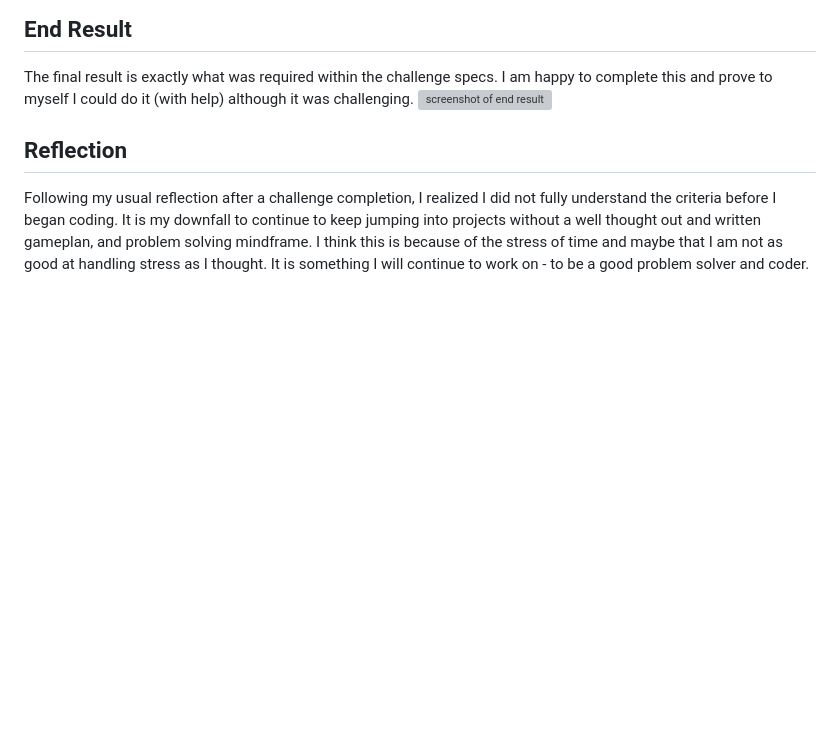
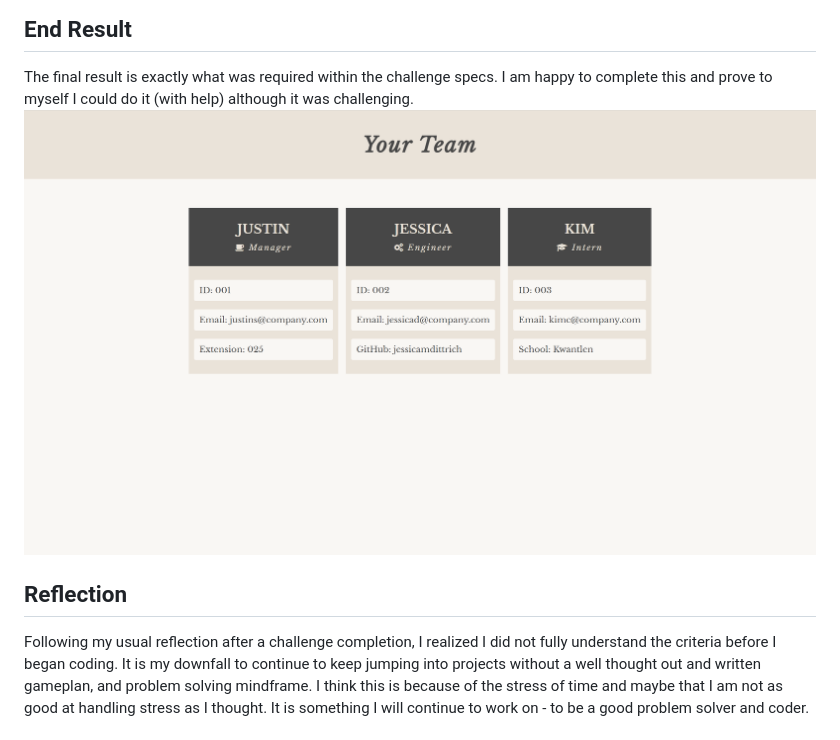
Before and after one commit to jessicamdittrich/CHG-JD061422, a Markdown page: README.md, the part around the change printed below. Rendered like a GitHub page; pictures changed too: images/screenshot.png (added); blank space fills up the shorter version; grey boxes are pictures that could not be loaded.

Commit message:
Finishing up readme file and adding in links

```diff
--- a/README.md
+++ b/README.md
@@ -8,7 +8,7 @@ I began by reading over the criteria and writing out all that I would need inclu
 
 ## End Result
 The final result is exactly what was required within the challenge specs. I am happy to complete this and prove to myself I could do it (with help) although it was challenging.
-![screenshot of end result]()
+![Screenshot of end result](images/screenshot.png)
 
 ## Reflection
 Following my usual reflection after a challenge completion, I realized I did not fully understand the criteria before I began coding. It is my downfall to continue to keep jumping into projects without a well thought out and written gameplan, and problem solving mindframe. I think this is because of the stress of time and maybe that I am not as good at handling stress as I thought. It is something I will continue to work on - to be a good problem solver and coder.
```
Also changed, not shown: other parts of README.md (+2 -2 lines), 1 other file.
